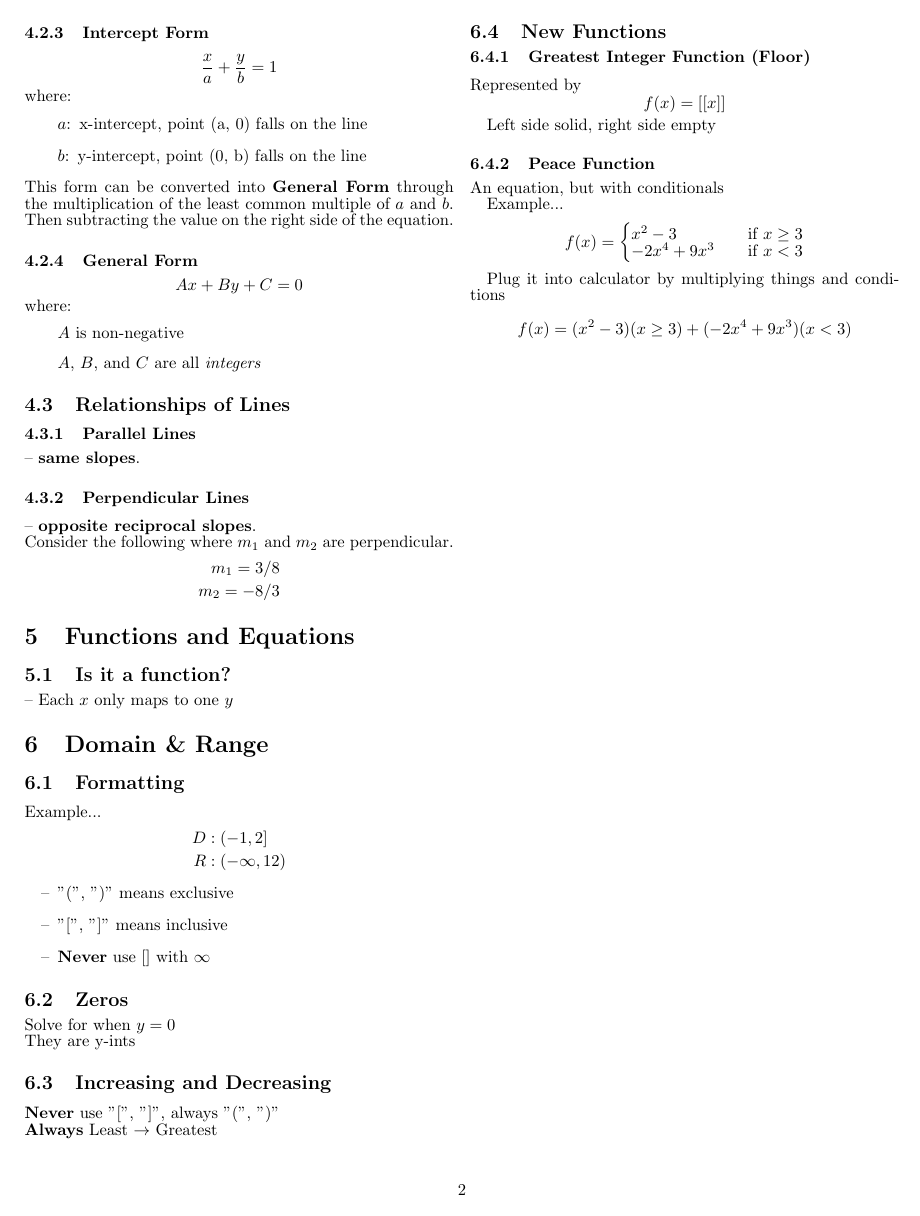
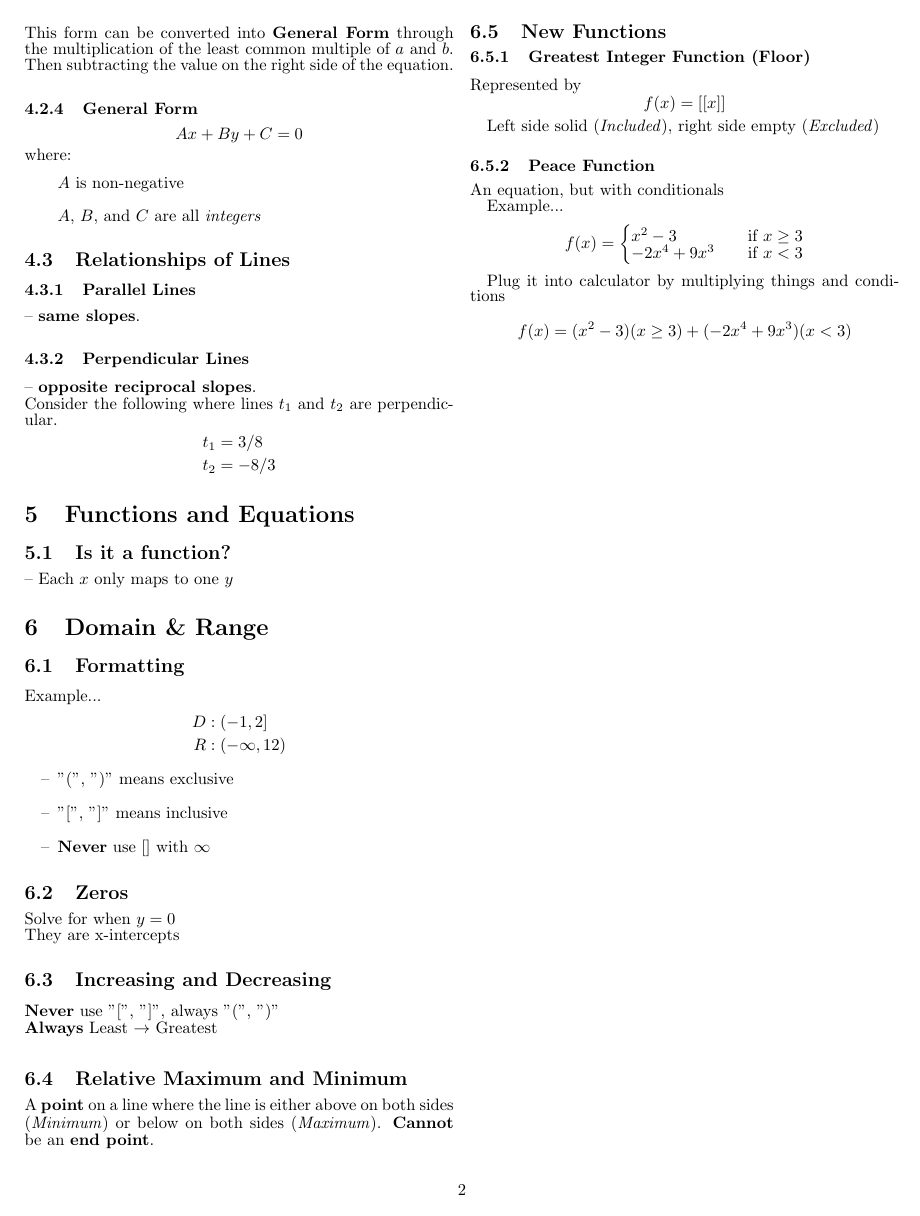
Before and after one commit to GGonnerman/Math-Homework, a LaTeX document (8-Precalc+Trig/Unit 1/Equation of Circles.tex): page 2 of 2. Compiled offline with pdfLaTeX.

Commit message:
Fixed small typos

```diff
--- a/8-Precalc+Trig/Unit 1/Equation of Circles.tex
+++ b/8-Precalc+Trig/Unit 1/Equation of Circles.tex
@@ -166,10 +164,10 @@
 	    	-- \bd{same slopes}.
 	    \subsubsection{Perpendicular Lines}
 	    	-- \bd{opposite reciprocal slopes}. \\
-	    	Consider the following where $m_1$ and $m_2$ are perpendicular.
+	    	Consider the following where lines $t_1$ and $t_2$ are perpendicular.
 	    	\begin{align*}
-	    		m_1 = 3/8 \\
-	    		m_2 = -8/3
+	    		t_1 &= 3/8 \\
+	    		t_2 &= -8/3
 	    	\end{align*}
 
     \section{Functions and Equations}
@@ -193,11 +191,16 @@
 
    	\subsection{Zeros}
    	Solve for when $y = 0$ \\
-   	They are y-ints
+   	They are x-intercepts
 
    	\subsection{Increasing and Decreasing}
    	\par \bd{Never} use "[", "]", always "(", ")" \\
    	\bd{Always} Least $\to$ Greatest \\
+
+
+   	\subsection{Relative Maximum and Minimum}
+   	A \bd{point} on a line where the line is either above on both sides (\emph{Minimum}) or below on both sides (\emph{Maximum}). \bd{Cannot} be an \bd{end point}.
+
 
    	\subsection{New Functions}
 
@@ -207,7 +210,7 @@
     	f(x) = [[x]]
     \end{equation*}
 
-   	Left side solid, right side empty
+   	Left side solid (\emph{Included}), right side empty (\emph{Excluded})
 
    	\subsubsection{Peace Function}
    	\par An equation, but with conditionals
```
Also changed, not shown: 8-Precalc+Trig/Unit 1/Equation of Circles.pdf, 8-Precalc+Trig/Unit 1/Equation of Circles.tex (2 more changed lines).
